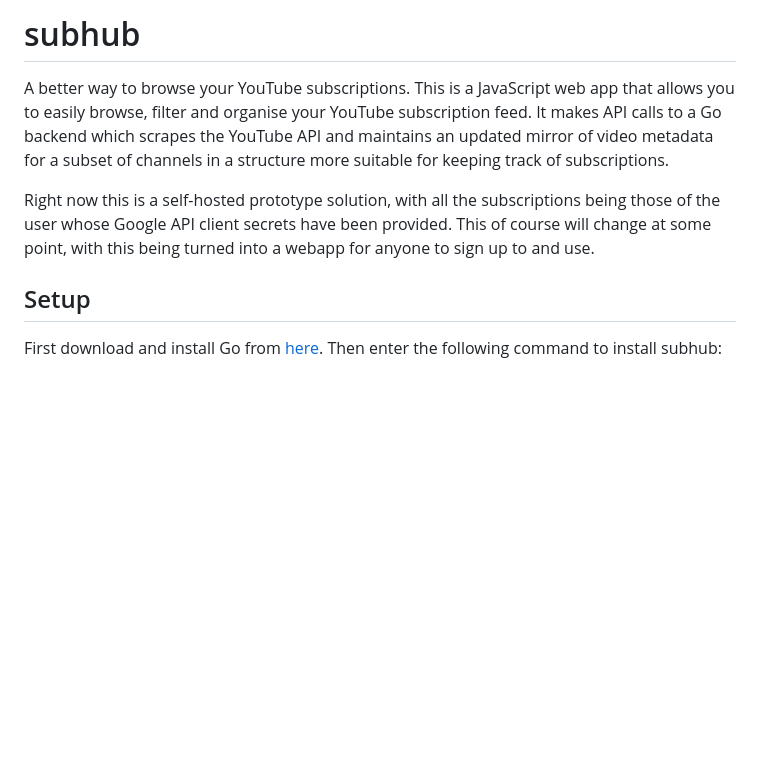
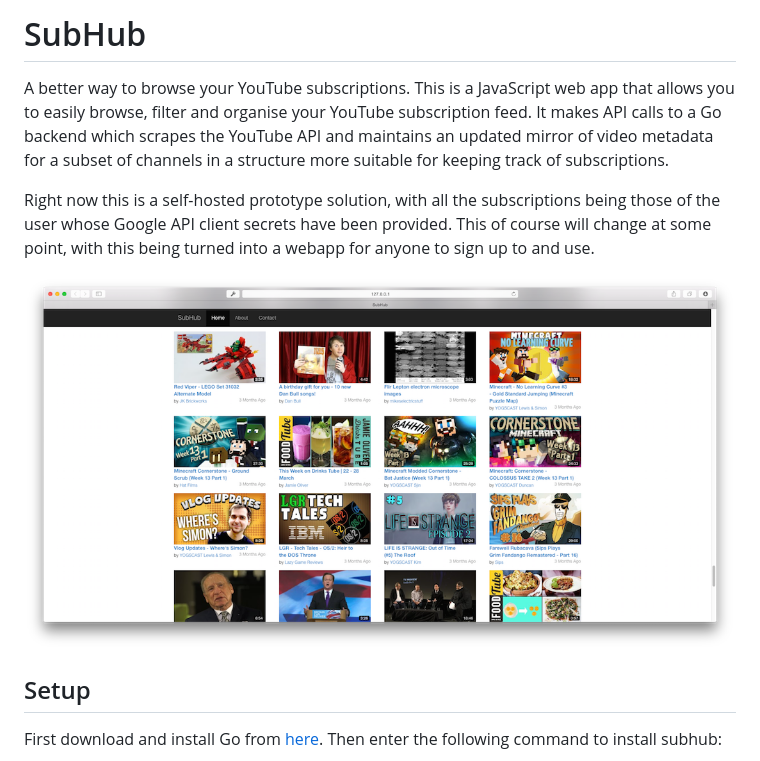
Before and after one commit to sean-duffy/subhub, a Markdown page: README.md, the part around the change. Rendered like a GitHub page; pictures changed too: screenshot.png (added); blank space fills up the shorter version.

Commit message:
Add screenshot to README

```diff
--- a/README.md
+++ b/README.md
@@ -1,4 +1,4 @@
-subhub
+SubHub
 ======
 
 A better way to browse your YouTube subscriptions. This is a JavaScript web app that allows you to easily browse, filter
@@ -8,6 +8,8 @@ an updated mirror of video metadata for a subset of channels in a structure more
 Right now this is a self-hosted prototype solution, with all the subscriptions being those of the user whose Google API client
 secrets have been provided. This of course will change at some point, with this being turned into a webapp for anyone to sign
 up to and use.
+
+![SubHub Screenshot](screenshot.png)
 
 Setup
 -----
```
